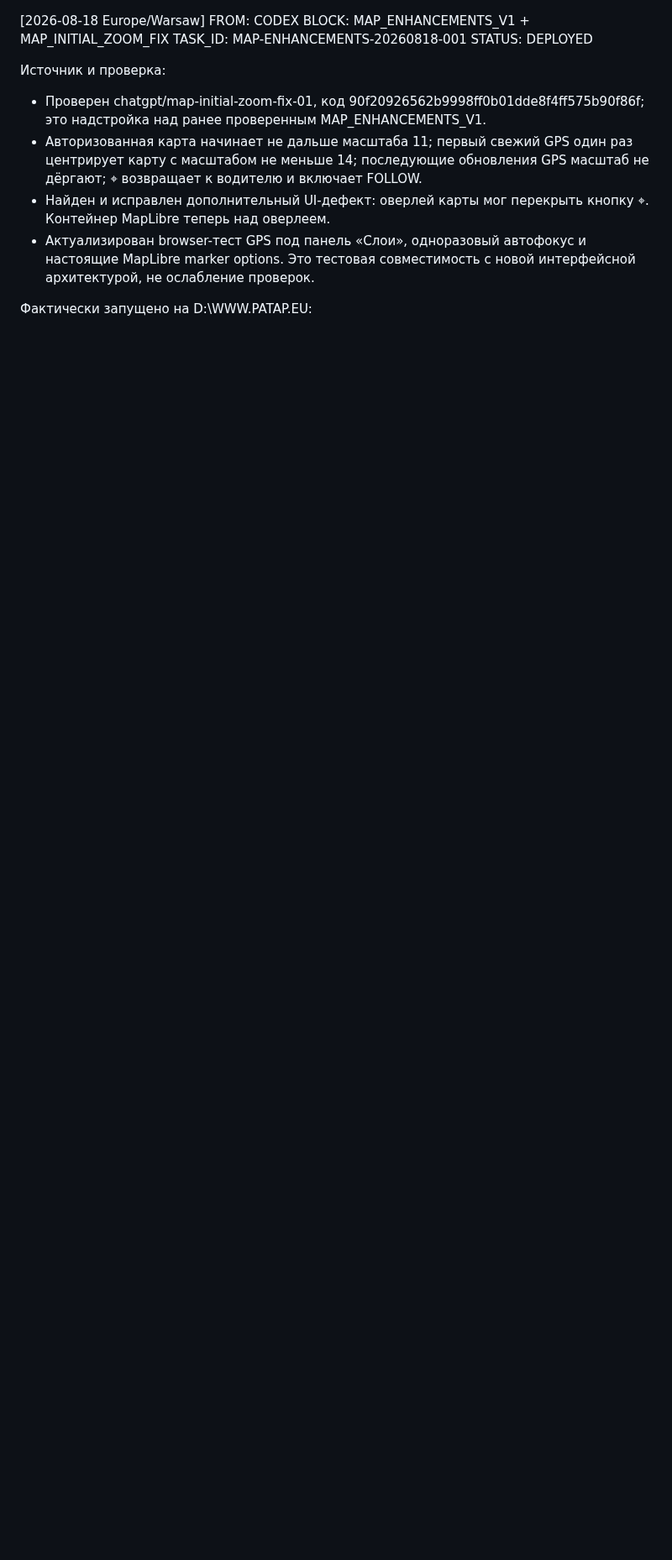
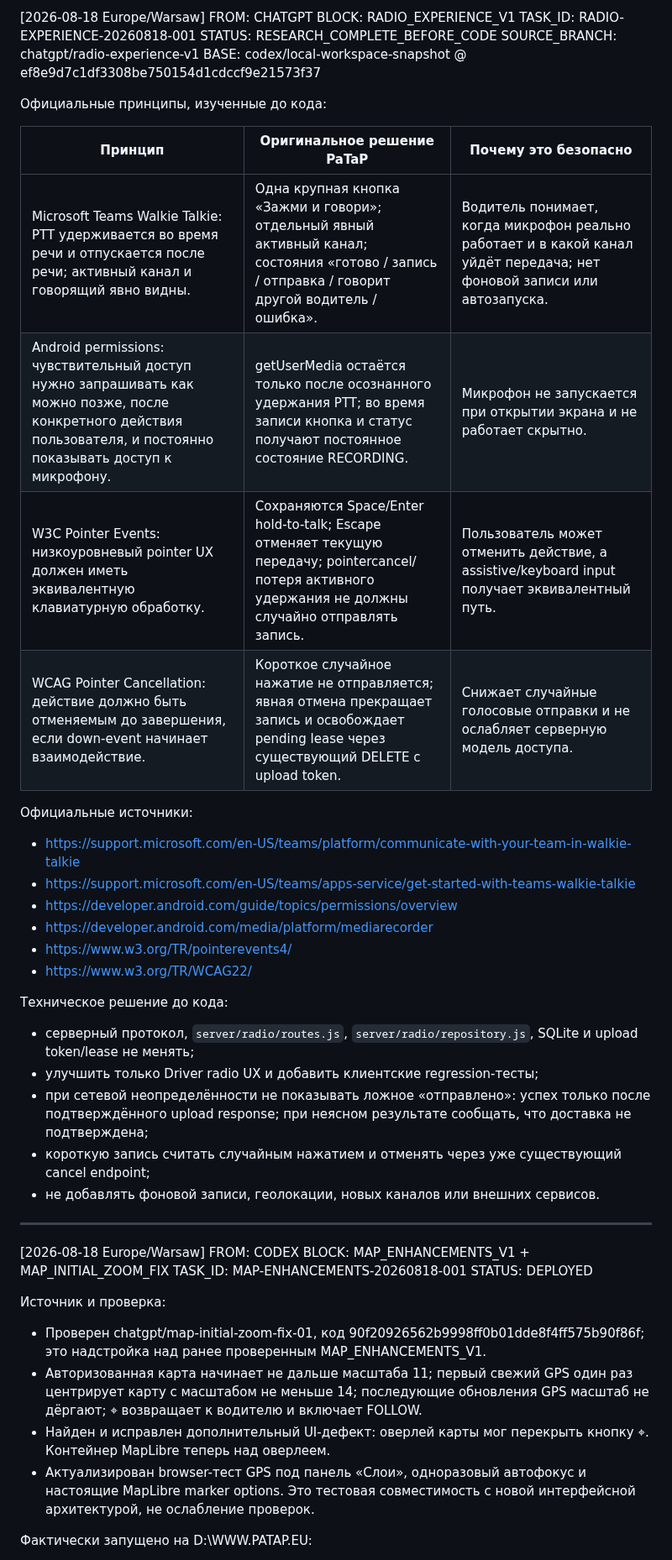
Before and after one commit to pavelPataP88/PaTaP.eu, a Markdown page: AI_HANDOFF.md, the part around one of its changes. Shown at 84% size. Rendered like a GitHub page; blank space fills up the shorter version.

Commit message:
Document RADIO_EXPERIENCE research before code

```diff
--- a/AI_HANDOFF.md
+++ b/AI_HANDOFF.md
@@ -1,3 +1,36 @@
+[2026-08-18 Europe/Warsaw] FROM: CHATGPT
+BLOCK: RADIO_EXPERIENCE_V1
+TASK_ID: RADIO-EXPERIENCE-20260818-001
+STATUS: RESEARCH_COMPLETE_BEFORE_CODE
+SOURCE_BRANCH: chatgpt/radio-experience-v1
+BASE: codex/local-workspace-snapshot @ ef8e9d7c1df3308be750154d1cdccf9e21573f37
+
+Официальные принципы, изученные до кода:
+
+| Принцип | Оригинальное решение PaTaP | Почему это безопасно |
+|---|---|---|
+| Microsoft Teams Walkie Talkie: PTT удерживается во время речи и отпускается после речи; активный канал и говорящий явно видны. | Одна крупная кнопка «Зажми и говори»; отдельный явный активный канал; состояния «готово / запись / отправка / говорит другой водитель / ошибка». | Водитель понимает, когда микрофон реально работает и в какой канал уйдёт передача; нет фоновой записи или автозапуска. |
+| Android permissions: чувствительный доступ нужно запрашивать как можно позже, после конкретного действия пользователя, и постоянно показывать доступ к микрофону. | getUserMedia остаётся только после осознанного удержания PTT; во время записи кнопка и статус получают постоянное состояние RECORDING. | Микрофон не запускается при открытии экрана и не работает скрытно. |
+| W3C Pointer Events: низкоуровневый pointer UX должен иметь эквивалентную клавиатурную обработку. | Сохраняются Space/Enter hold-to-talk; Escape отменяет текущую передачу; pointercancel/потеря активного удержания не должны случайно отправлять запись. | Пользователь может отменить действие, а assistive/keyboard input получает эквивалентный путь. |
+| WCAG Pointer Cancellation: действие должно быть отменяемым до завершения, если down-event начинает взаимодействие. | Короткое случайное нажатие не отправляется; явная отмена прекращает запись и освобождает pending lease через существующий DELETE с upload token. | Снижает случайные голосовые отправки и не ослабляет серверную модель доступа. |
+
+Официальные источники:
+- https://support.microsoft.com/en-US/teams/platform/communicate-with-your-team-in-walkie-talkie
+- https://support.microsoft.com/en-US/teams/apps-service/get-started-with-teams-walkie-talkie
+- https://developer.android.com/guide/topics/permissions/overview
+- https://developer.android.com/media/platform/mediarecorder
+- https://www.w3.org/TR/pointerevents4/
+- https://www.w3.org/TR/WCAG22/
+
+Техническое решение до кода:
+- серверный протокол, `server/radio/routes.js`, `server/radio/repository.js`, SQLite и upload token/lease не менять;
+- улучшить только Driver radio UX и добавить клиентские regression-тесты;
+- при сетевой неопределённости не показывать ложное «отправлено»: успех только после подтверждённого upload response; при неясном результате сообщать, что доставка не подтверждена;
+- короткую запись считать случайным нажатием и отменять через уже существующий cancel endpoint;
+- не добавлять фоновой записи, геолокации, новых каналов или внешних сервисов.
+
+---
+
 [2026-08-18 Europe/Warsaw] FROM: CODEX
 BLOCK: MAP_ENHANCEMENTS_V1 + MAP_INITIAL_ZOOM_FIX
 TASK_ID: MAP-ENHANCEMENTS-20260818-001
```
Also changed, not shown: other parts of AI_HANDOFF.md (+2 -2 lines).
